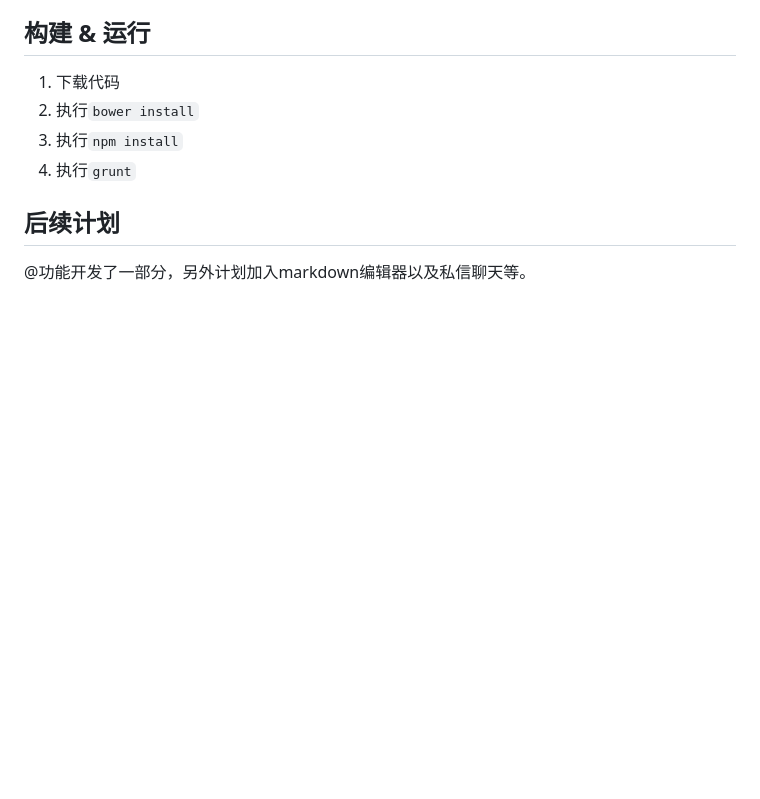
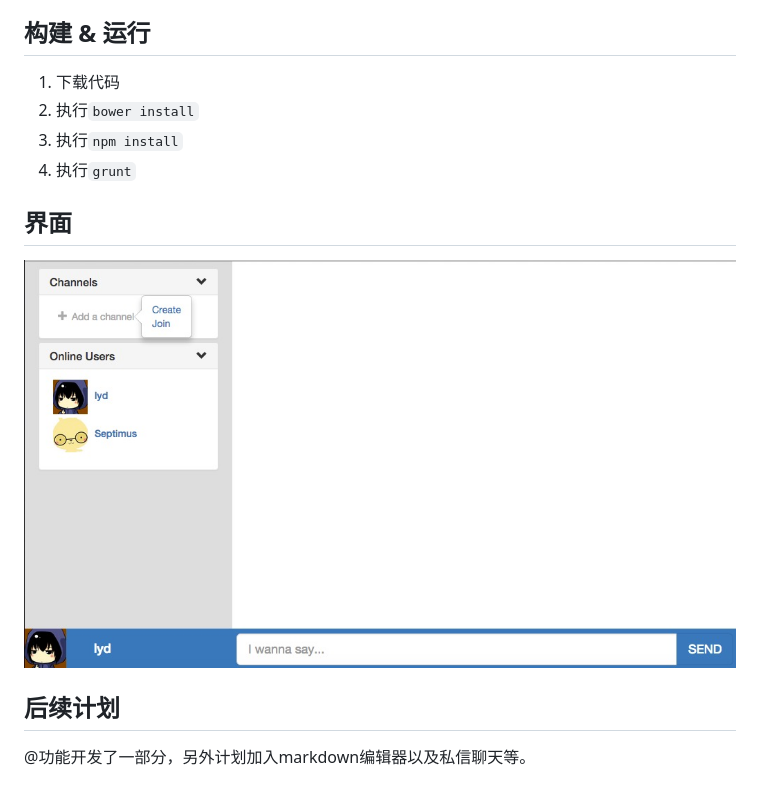
Before and after one commit to SeptimusLiu/talkin, a Markdown page: README.md, the part around the change. Rendered like a GitHub page; pictures changed too: ui.png (added); blank space fills up the shorter version.

Commit message:
add ui view

```diff
--- a/README.md
+++ b/README.md
@@ -17,6 +17,9 @@
 3. 执行`npm install`
 4. 执行`grunt`
 
+## 界面
+![UI](./ui.png)
+
 ## 后续计划
 
 @功能开发了一部分，另外计划加入markdown编辑器以及私信聊天等。
```
